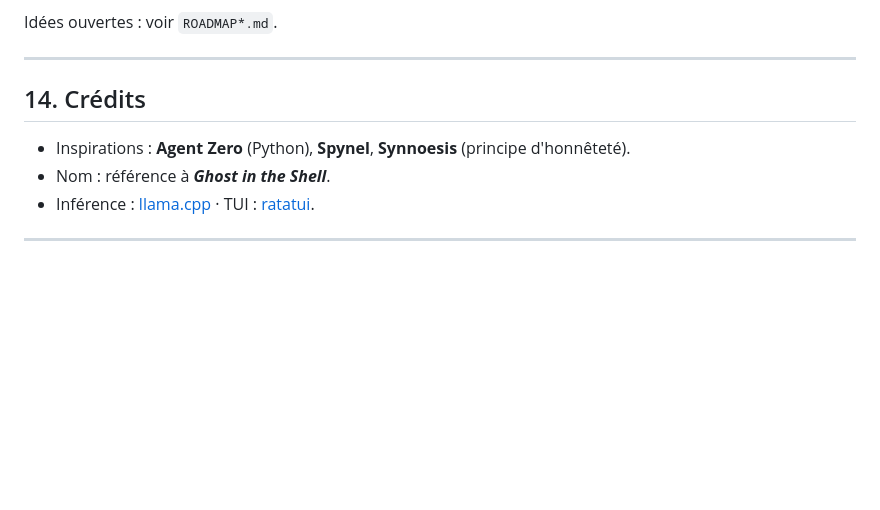
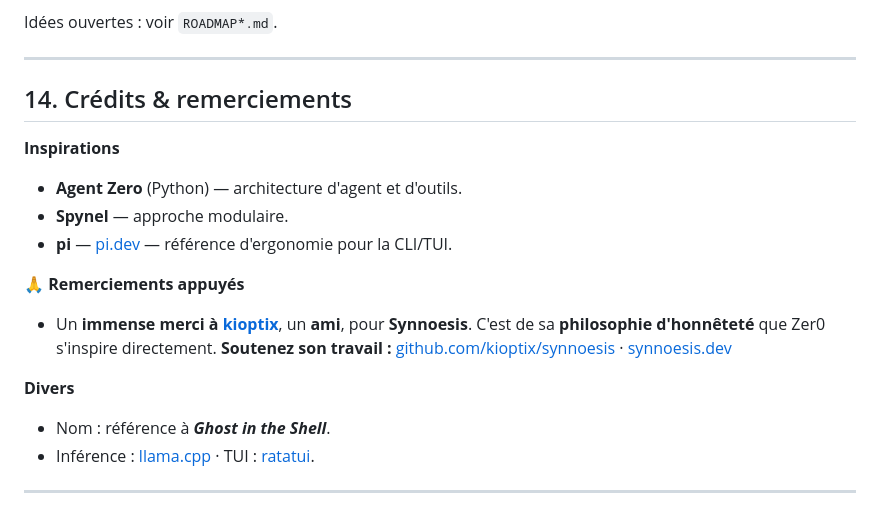
Before and after one commit to Richerrail/zer0gh0st, a Markdown page: README.md, the part around the change. Rendered like a GitHub page; blank space fills up the shorter version.

Commit message:
docs(crédits): Agent Zero + pi.dev, remerciements appuyés à Synnoesis (kioptix)

```diff
--- a/README.md
+++ b/README.md
@@ -309,9 +309,21 @@ Idées ouvertes : voir `ROADMAP*.md`.
 
 ---
 
-## 14. Crédits
+## 14. Crédits & remerciements
 
-- Inspirations : **Agent Zero** (Python), **Spynel**, **Synnoesis** (principe d'honnêteté).
+**Inspirations**
+- **Agent Zero** (Python) — architecture d'agent et d'outils.
+- **Spynel** — approche modulaire.
+- **pi** — [pi.dev](https://pi.dev) — référence d'ergonomie pour la CLI/TUI.
+
+**🙏 Remerciements appuyés**
+- Un **immense merci à [kioptix](https://github.com/kioptix)**, un **ami**, pour
+  **Synnoesis**. C'est de sa **philosophie d'honnêteté** que Zer0 s'inspire directement.
+  **Soutenez son travail :**
+  [github.com/kioptix/synnoesis](https://github.com/kioptix/synnoesis) ·
+  [synnoesis.dev](https://synnoesis.dev)
+
+**Divers**
 - Nom : référence à ***Ghost in the Shell***.
 - Inférence : [llama.cpp](https://github.com/ggerganov/llama.cpp) · TUI : [ratatui](https://github.com/ratatui/ratatui).
 
```
